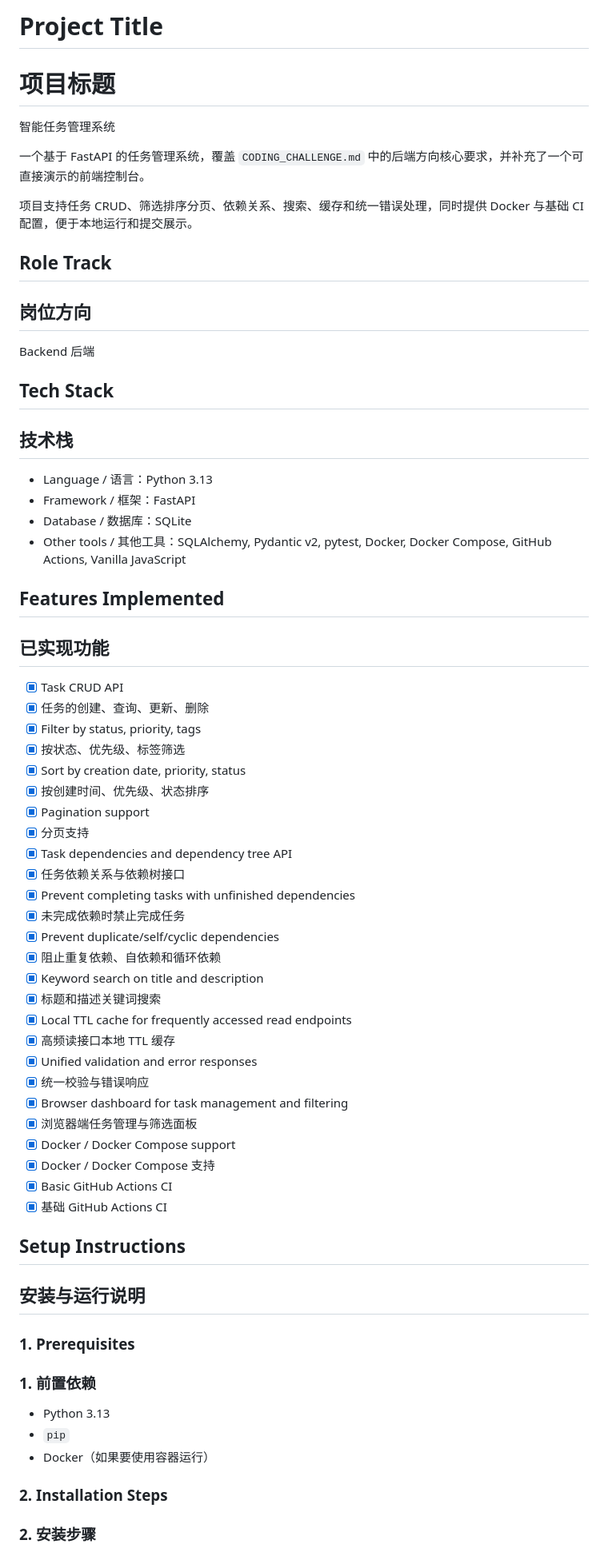
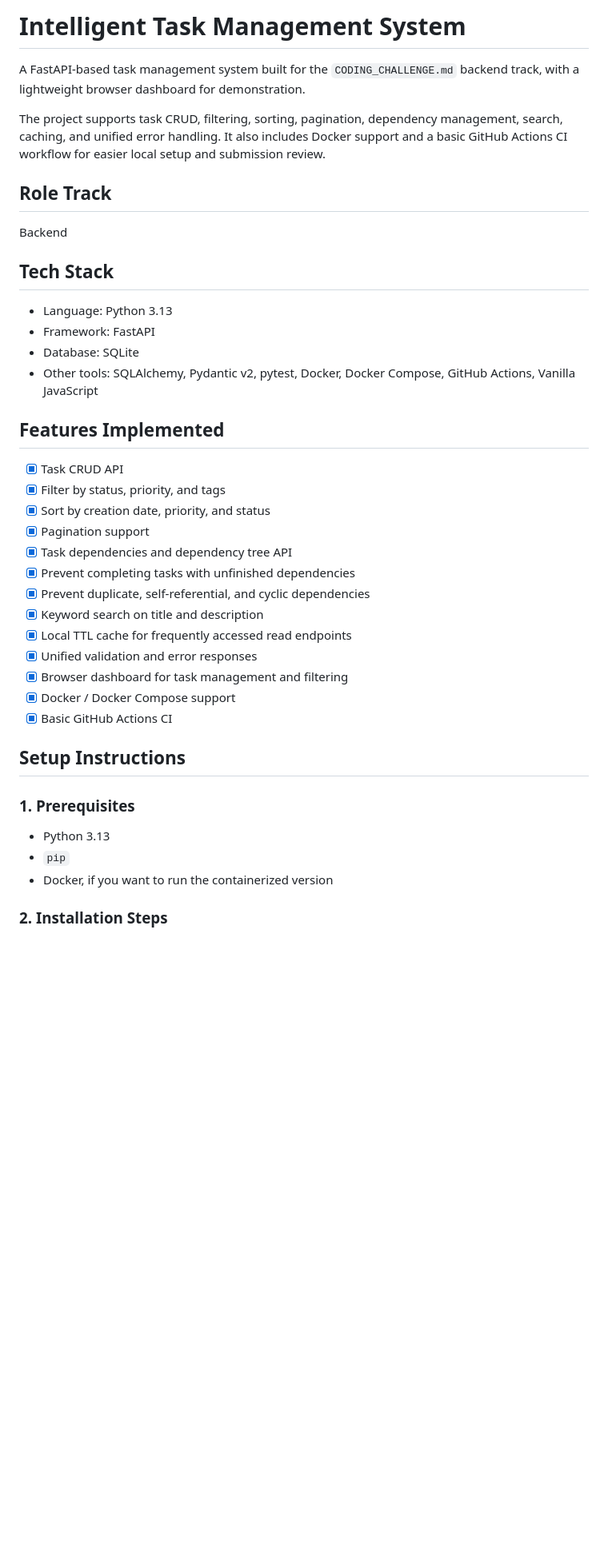
Before and after one commit to xuzaisama/Creaition-coding_test, a Markdown page: README.md, the part around one of its changes. Shown at 80% size. GitHub-like rendering; blank space fills up the shorter version.

Commit message:
docs: rewrite readme in english

```diff
--- a/README.md
+++ b/README.md
@@ -1,66 +1,43 @@
-# Project Title
-# 项目标题
+# Intelligent Task Management System
 
-智能任务管理系统
+A FastAPI-based task management system built for the `CODING_CHALLENGE.md` backend track, with a lightweight browser dashboard for demonstration.
 
-一个基于 FastAPI 的任务管理系统，覆盖 `CODING_CHALLENGE.md` 中的后端方向核心要求，并补充了一个可直接演示的前端控制台。
-
-项目支持任务 CRUD、筛选排序分页、依赖关系、搜索、缓存和统一错误处理，同时提供 Docker 与基础 CI 配置，便于本地运行和提交展示。
+The project supports task CRUD, filtering, sorting, pagination, dependency management, search, caching, and unified error handling. It also includes Docker support and a basic GitHub Actions CI workflow for easier local setup and submission review.
 
 ## Role Track
-## 岗位方向
 
 Backend
-后端
 
 ## Tech Stack
-## 技术栈
 
-- Language / 语言：Python 3.13
-- Framework / 框架：FastAPI
-- Database / 数据库：SQLite
-- Other tools / 其他工具：SQLAlchemy, Pydantic v2, pytest, Docker, Docker Compose, GitHub Actions, Vanilla JavaScript
+- Language: Python 3.13
+- Framework: FastAPI
+- Database: SQLite
+- Other tools: SQLAlchemy, Pydantic v2, pytest, Docker, Docker Compose, GitHub Actions, Vanilla JavaScript
 
 ## Features Implemented
-## 已实现功能
 
 - [x] Task CRUD API
-- [x] 任务的创建、查询、更新、删除
-- [x] Filter by status, priority, tags
-- [x] 按状态、优先级、标签筛选
-- [x] Sort by creation date, priority, status
-- [x] 按创建时间、优先级、状态排序
+- [x] Filter by status, priority, and tags
+- [x] Sort by creation date, priority, and status
 - [x] Pagination support
-- [x] 分页支持
 - [x] Task dependencies and dependency tree API
-- [x] 任务依赖关系与依赖树接口
 - [x] Prevent completing tasks with unfinished dependencies
-- [x] 未完成依赖时禁止完成任务
-- [x] Prevent duplicate/self/cyclic dependencies
-- [x] 阻止重复依赖、自依赖和循环依赖
+- [x] Prevent duplicate, self-referential, and cyclic dependencies
 - [x] Keyword search on title and description
-- [x] 标题和描述关键词搜索
 - [x] Local TTL cache for frequently accessed read endpoints
-- [x] 高频读接口本地 TTL 缓存
 - [x] Unified validation and error responses
-- [x] 统一校验与错误响应
 - [x] Browser dashboard for task management and filtering
-- [x] 浏览器端任务管理与筛选面板
 - [x] Docker / Docker Compose support
-- [x] Docker / Docker Compose 支持
 - [x] Basic GitHub Actions CI
-- [x] 基础 GitHub Actions CI
 
 ## Setup Instructions
-## 安装与运行说明
 
 ### 1. Prerequisites
-### 1. 前置依赖
 
 - Python 3.13
 - `pip`
-- Docker（如果要使用容器运行）
+- Docker, if you want to run the containerized version
 
 ### 2. Installation Steps
-### 2. 安装步骤
 
```
Also changed, not shown: other parts of README.md (+72 -87 lines).
